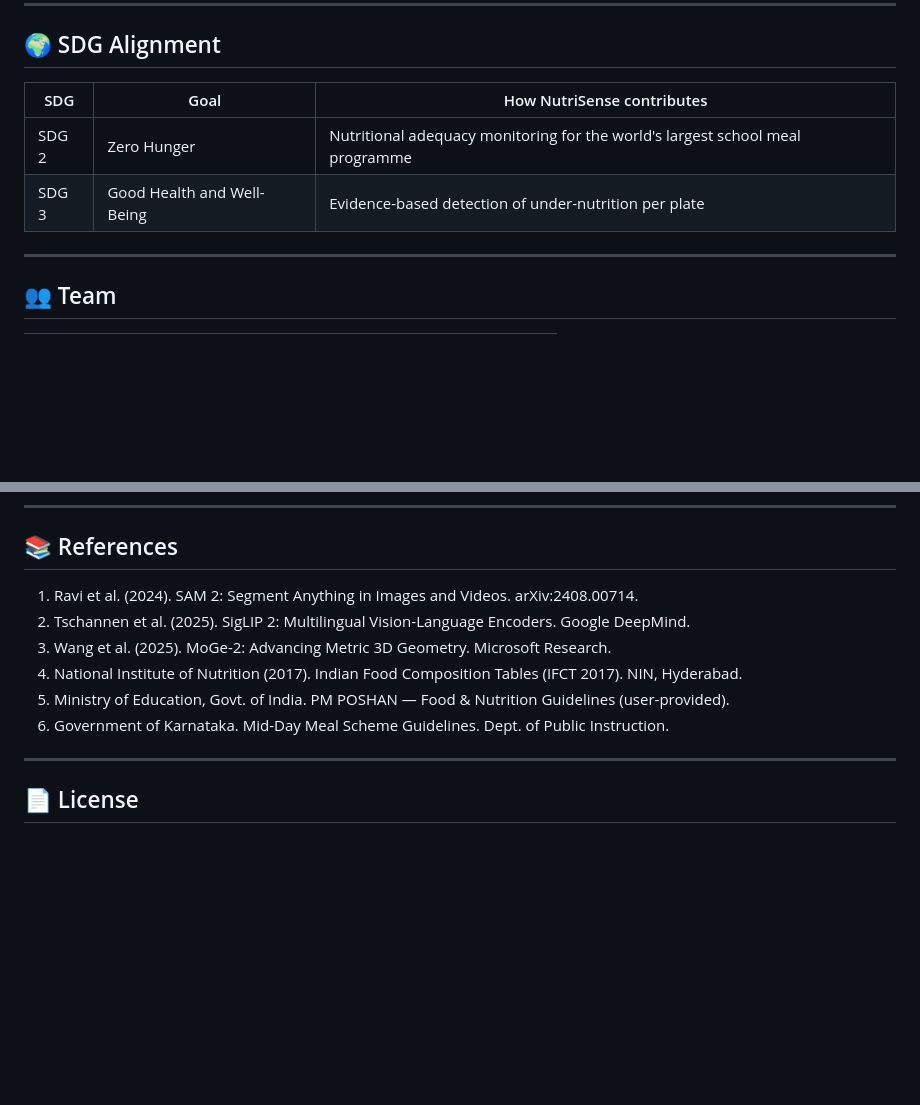
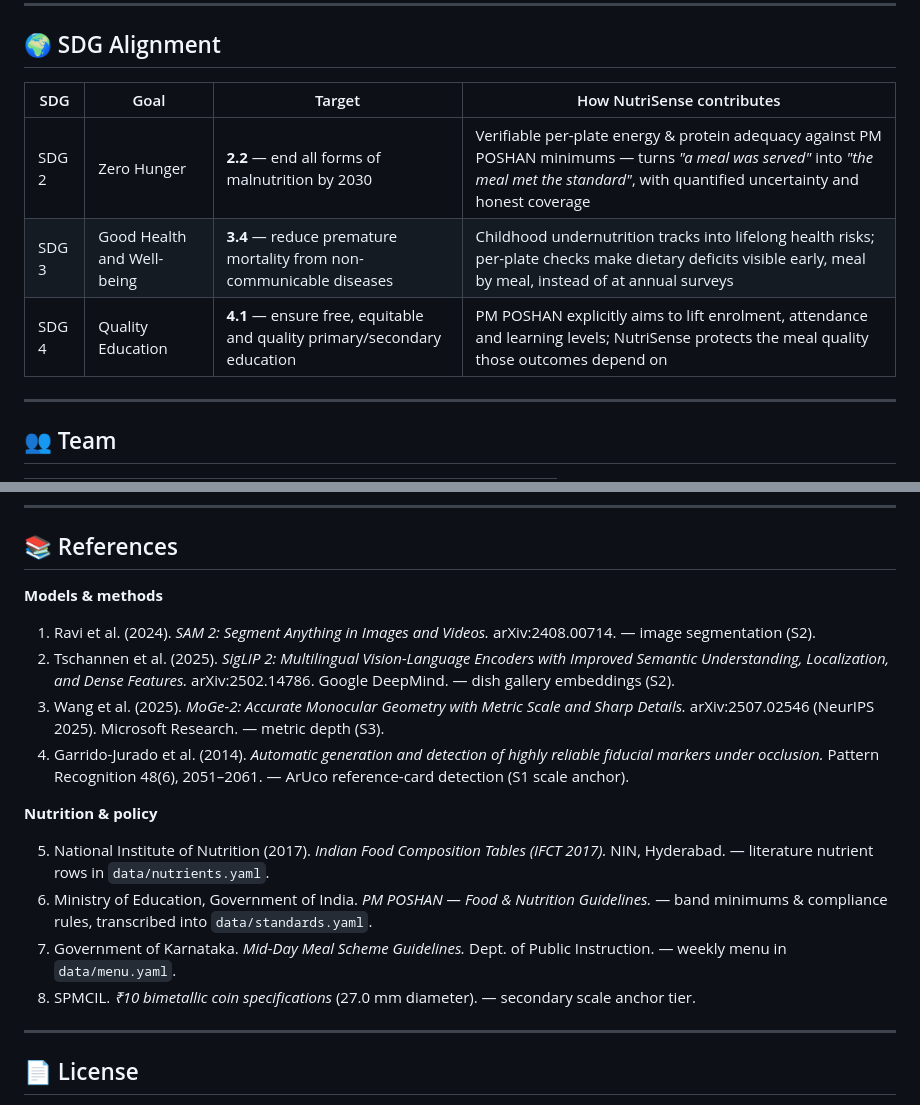
Before and after one commit to Lion4467cat/NutriSense, a Markdown page: README.md, 2 parts joined by grey strips. GitHub-like rendering; blank space fills up the shorter version.

Commit message:
README: verified references (add ArUco, coin spec; fix MoGe-2 title) and SDG section with UN targets

```diff
--- a/README.md
+++ b/README.md
@@ -371,10 +371,11 @@ Policy lives verbatim in `data/standards.yaml` (transcribed from the user's PM P
 
 ## 🌍 SDG Alignment
 
-| SDG | Goal | How NutriSense contributes |
-|---|---|---|
-| SDG 2 | Zero Hunger | Nutritional adequacy monitoring for the world's largest school meal programme |
-| SDG 3 | Good Health and Well-Being | Evidence-based detection of under-nutrition per plate |
+| SDG | Goal | Target | How NutriSense contributes |
+|---|---|---|---|
+| SDG 2 | Zero Hunger | **2.2** — end all forms of malnutrition by 2030 | Verifiable per-plate energy & protein adequacy against PM POSHAN minimums — turns *"a meal was served"* into *"the meal met the standard"*, with quantified uncertainty and honest coverage |
+| SDG 3 | Good Health and Well-being | **3.4** — reduce premature mortality from non-communicable diseases | Childhood undernutrition tracks into lifelong health risks; per-plate checks make dietary deficits visible early, meal by meal, instead of at annual surveys |
+| SDG 4 | Quality Education | **4.1** — ensure free, equitable and quality primary/secondary education | PM POSHAN explicitly aims to lift enrolment, attendance and learning levels; NutriSense protects the meal quality those outcomes depend on |
 
 ---
 
@@ -412,12 +413,19 @@ B.M.S. College of Engineering, Bengaluru — 560 019
 
 ## 📚 References
 
-1. Ravi et al. (2024). SAM 2: Segment Anything in Images and Videos. arXiv:2408.00714.
-2. Tschannen et al. (2025). SigLIP 2: Multilingual Vision-Language Encoders. Google DeepMind.
-3. Wang et al. (2025). MoGe-2: Advancing Metric 3D Geometry. Microsoft Research.
-4. National Institute of Nutrition (2017). Indian Food Composition Tables (IFCT 2017). NIN, Hyderabad.
-5. Ministry of Education, Govt. of India. PM POSHAN — Food & Nutrition Guidelines (user-provided).
-6. Government of Karnataka. Mid-Day Meal Scheme Guidelines. Dept. of Public Instruction.
+**Models & methods**
+
+1. Ravi et al. (2024). *SAM 2: Segment Anything in Images and Videos.* arXiv:2408.00714. — image segmentation (S2).
+2. Tschannen et al. (2025). *SigLIP 2: Multilingual Vision-Language Encoders with Improved Semantic Understanding, Localization, and Dense Features.* arXiv:2502.14786. Google DeepMind. — dish gallery embeddings (S2).
+3. Wang et al. (2025). *MoGe-2: Accurate Monocular Geometry with Metric Scale and Sharp Details.* arXiv:2507.02546 (NeurIPS 2025). Microsoft Research. — metric depth (S3).
+4. Garrido-Jurado et al. (2014). *Automatic generation and detection of highly reliable fiducial markers under occlusion.* Pattern Recognition 48(6), 2051–2061. — ArUco reference-card detection (S1 scale anchor).
+
+**Nutrition & policy**
+
+5. National Institute of Nutrition (2017). *Indian Food Composition Tables (IFCT 2017).* NIN, Hyderabad. — literature nutrient rows in `data/nutrients.yaml`.
+6. Ministry of Education, Government of India. *PM POSHAN — Food & Nutrition Guidelines.* — band minimums & compliance rules, transcribed into `data/standards.yaml`.
+7. Government of Karnataka. *Mid-Day Meal Scheme Guidelines.* Dept. of Public Instruction. — weekly menu in `data/menu.yaml`.
+8. SPMCIL. *₹10 bimetallic coin specifications* (27.0 mm diameter). — secondary scale anchor tier.
 
 ---
 
```
